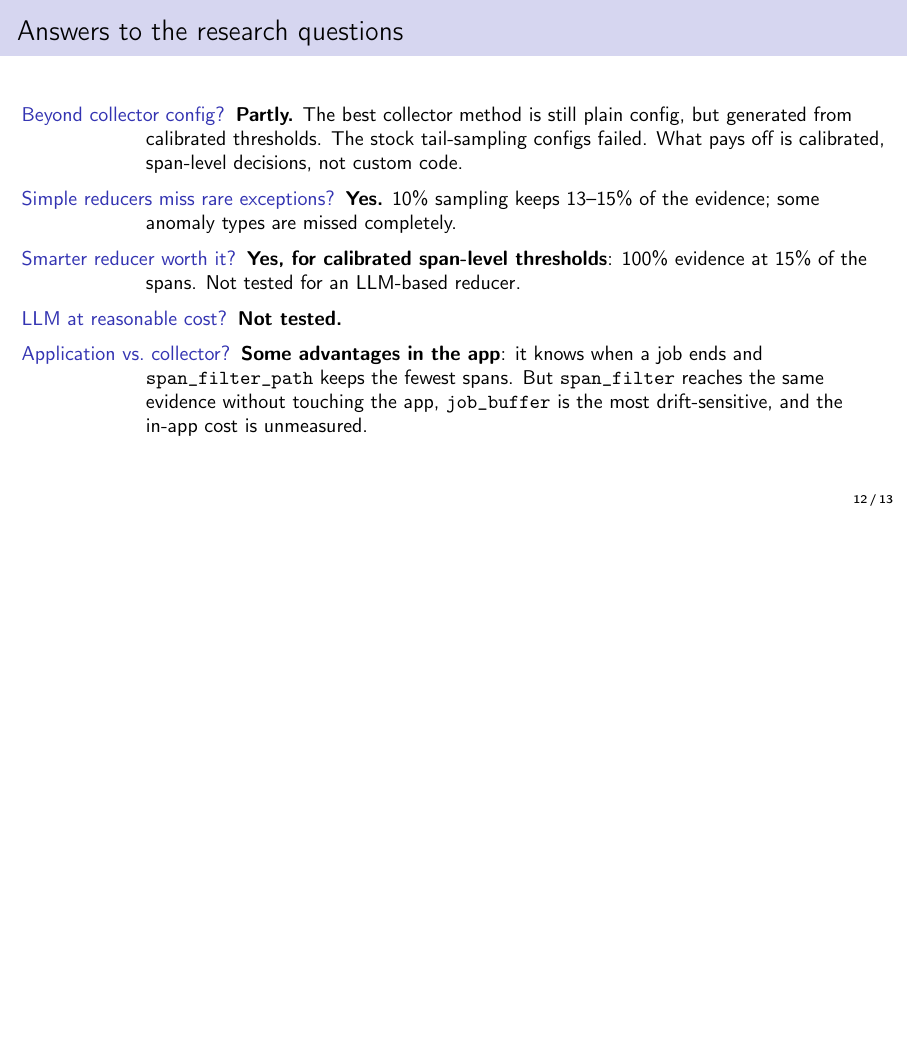
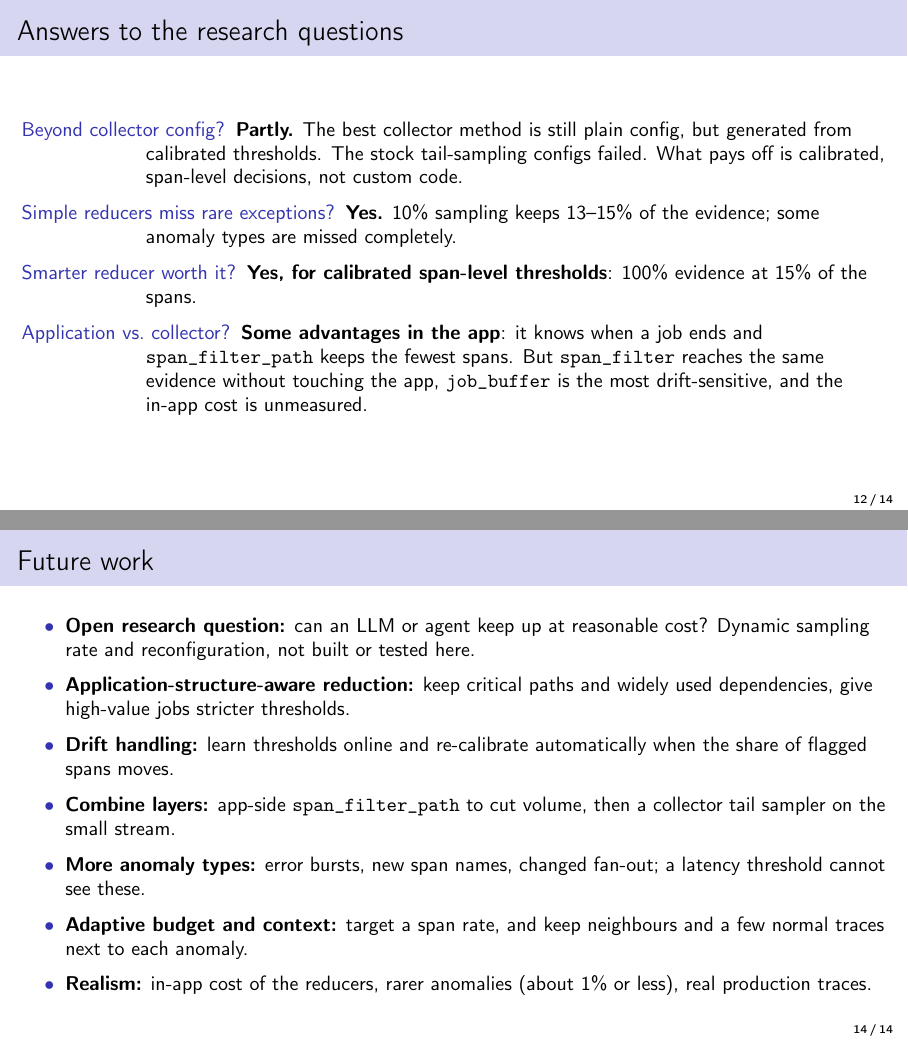
Before and after one commit to jokru/CS-E4660-project, LaTeX slides (presentation/slides.tex): page 12 of 13 before the commit and pages 12 and 14 of 14 after it, the two joined at a grey line, the shorter picture padded with empty space. Compiled offline with pdfLaTeX.

Commit message:
Update future work

```diff
--- a/presentation/slides.tex
+++ b/presentation/slides.tex
@@ -41,7 +41,6 @@
     \item Do simple reducers miss rare exceptions?
     \item Does a smarter reducer matter enough for finding exceptions and anomalies?
     \item Application-level vs.\ collector-level adaptability?
-    \item Can an LLM keep up at reasonable cost? \hfill \textit{(not tested)}
   \end{itemize}
 \end{frame}
 
@@ -286,9 +285,7 @@
   \begin{description}
     \item[Beyond collector config?] \textbf{Partly.} The best collector method is still plain config, but generated from calibrated thresholds. The stock tail-sampling configs failed. What pays off is calibrated, span-level decisions, not custom code.
     \item[Simple reducers miss rare exceptions?] \textbf{Yes.} 10\% sampling keeps 13--15\% of the evidence; some anomaly types are missed completely.
-    \item[Smarter reducer worth it?] \textbf{Yes, for calibrated span-level thresholds}: 100\% evidence at 15\% of the spans. Not tested for an LLM-based reducer.
-    \item[LLM at reasonable cost?] \textbf{Not tested.}
-    \item[Application vs.\ collector?] \textbf{Some advantages in the app}: it knows when a job ends and \m{span_filter_path} keeps the fewest spans. But \m{span_filter} reaches the same evidence without touching the app, \m{job_buffer} is the most drift-sensitive, and the in-app cost is unmeasured.
+    \item[Smarter reducer worth it?] \textbf{Yes, for calibrated span-level thresholds}: 100\% evidence at 15\% of the spans.    \item[Application vs.\ collector?] \textbf{Some advantages in the app}: it knows when a job ends and \m{span_filter_path} keeps the fewest spans. But \m{span_filter} reaches the same evidence without touching the app, \m{job_buffer} is the most drift-sensitive, and the in-app cost is unmeasured.
   \end{description}
 \end{frame}
 
@@ -319,4 +316,18 @@
   \end{columns}
 \end{frame}
 
+% ------------------------------------------------------------------
+\begin{frame}{Future work}
+  \small
+  \begin{itemize}
+    \item \textbf{Open research question:} can an LLM or agent keep up at reasonable cost? Dynamic sampling rate and reconfiguration, not built or tested here.
+    \item \textbf{Application-structure-aware reduction:} keep critical paths and widely used dependencies, give high-value jobs stricter thresholds.
+    \item \textbf{Drift handling:} learn thresholds online and re-calibrate automatically when the share of flagged spans moves.
+    \item \textbf{Combine layers:} app-side \m{span_filter_path} to cut volume, then a collector tail sampler on the small stream.
+    \item \textbf{More anomaly types:} error bursts, new span names, changed fan-out; a latency threshold cannot see these.
+    \item \textbf{Adaptive budget and context:} target a span rate, and keep neighbours and a few normal traces next to each anomaly.
+    \item \textbf{Realism:} in-app cost of the reducers, rarer anomalies (about 1\% or less), real production traces.
+  \end{itemize}
+\end{frame}
+
 \end{document}
```
Also changed, not shown: README.md, presentation/slides.pdf.
